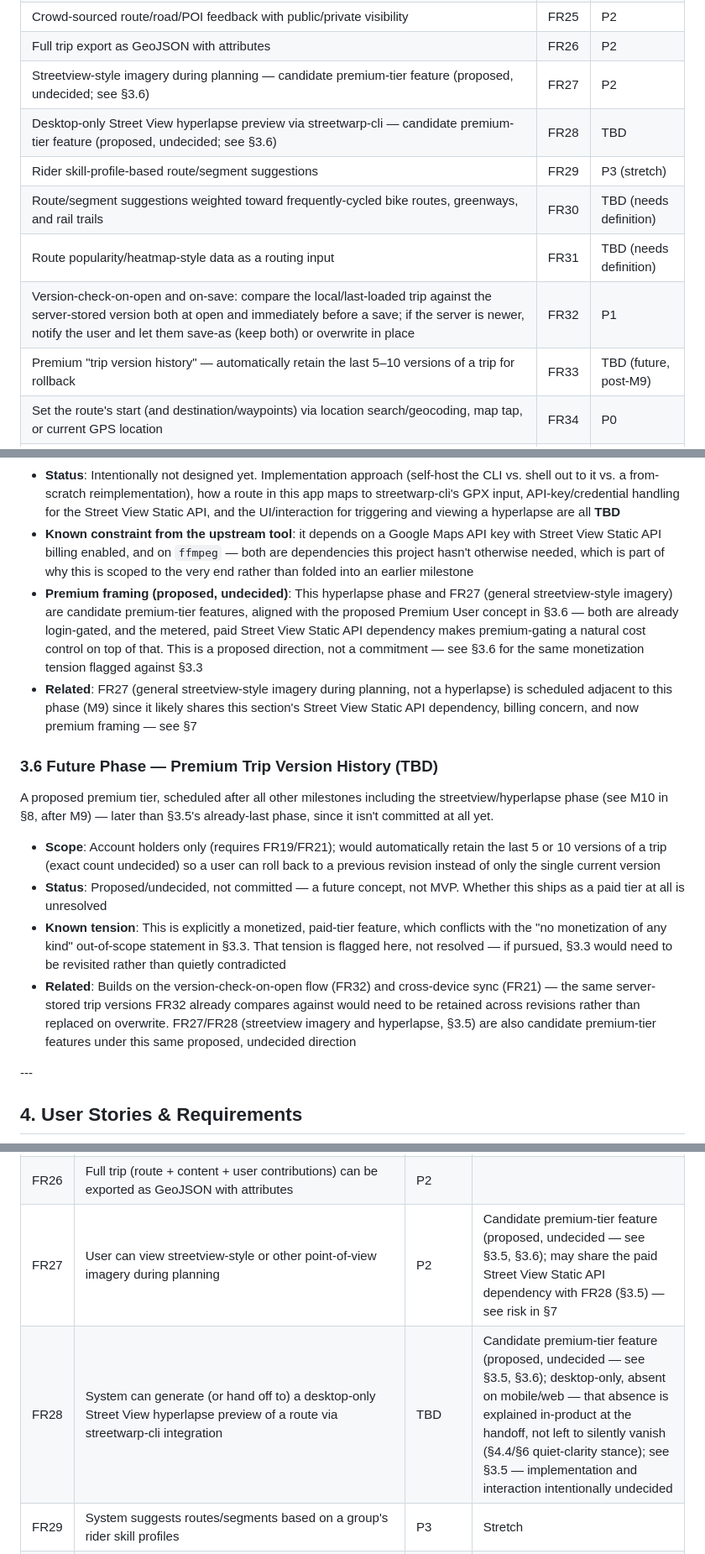
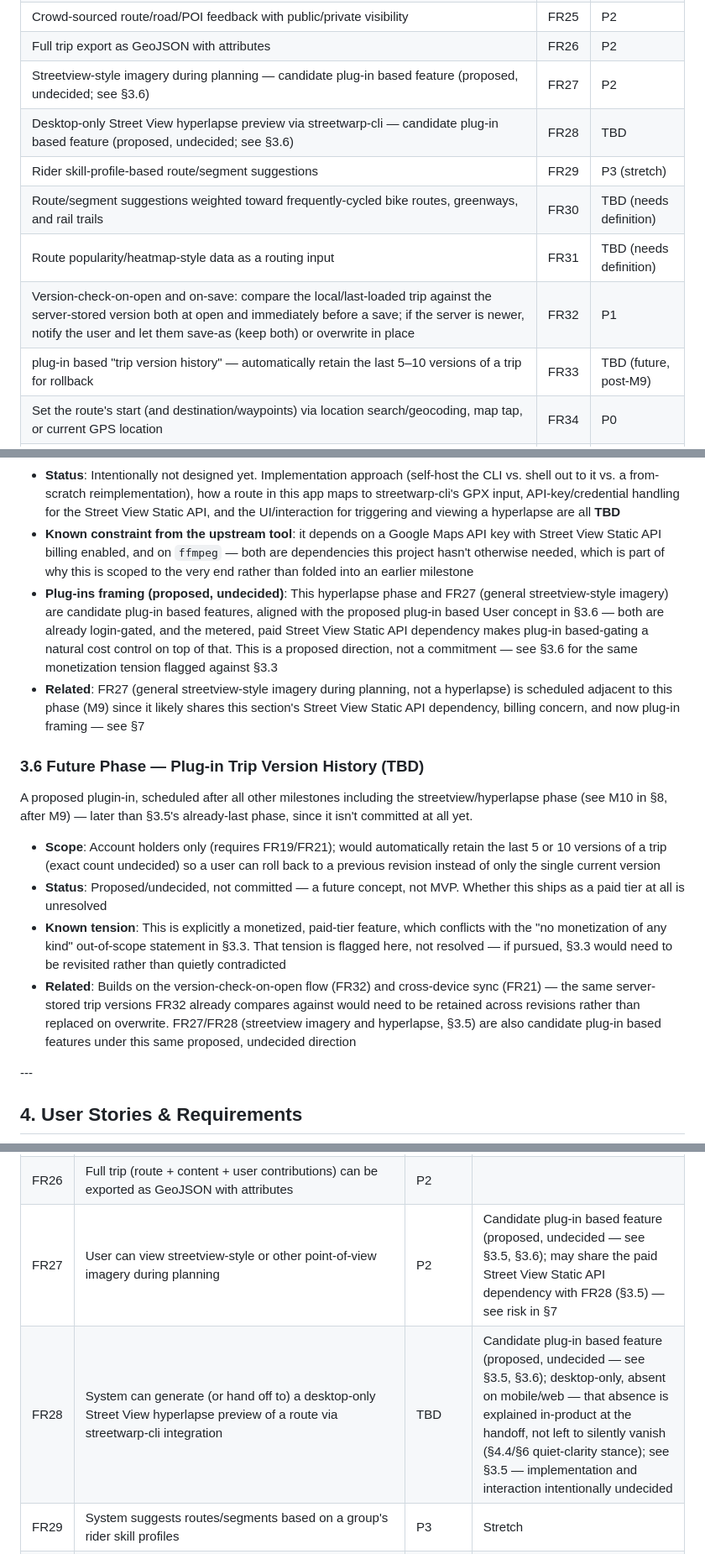
Before and after one commit to gnfrazier/cycling-tour-planner, a Markdown page: Cycle Tour Planner PRD.md, 3 parts joined by grey strips. Shown at 84% size. GitHub-like rendering.

Commit message:
Shift from premium language to plug-in language.

```diff
--- a/Cycle Tour Planner PRD.md
+++ b/Cycle Tour Planner PRD.md
@@ -81,13 +81,13 @@ A three-tier system:
 |Audio narration of points of interest during a route|FR24|P2|
 |Crowd-sourced route/road/POI feedback with public/private visibility|FR25|P2|
 |Full trip export as GeoJSON with attributes|FR26|P2|
-|Streetview-style imagery during planning — candidate premium-tier feature (proposed, undecided; see §3.6)|FR27|P2|
-|Desktop-only Street View hyperlapse preview via streetwarp-cli — candidate premium-tier feature (proposed, undecided; see §3.6)|FR28|TBD|
+|Streetview-style imagery during planning — candidate plug-in based feature (proposed, undecided; see §3.6)|FR27|P2|
+|Desktop-only Street View hyperlapse preview via streetwarp-cli — candidate plug-in based feature (proposed, undecided; see §3.6)|FR28|TBD|
 |Rider skill-profile-based route/segment suggestions|FR29|P3 (stretch)|
 |Route/segment suggestions weighted toward frequently-cycled bike routes, greenways, and rail trails|FR30|TBD (needs definition)|
 |Route popularity/heatmap-style data as a routing input|FR31|TBD (needs definition)|
 |Version-check-on-open and on-save: compare the local/last-loaded trip against the server-stored version both at open and immediately before a save; if the server is newer, notify the user and let them save-as (keep both) or overwrite in place|FR32|P1|
-|Premium "trip version history" — automatically retain the last 5–10 versions of a trip for rollback|FR33|TBD (future, post-M9)|
+|plug-in based "trip version history" — automatically retain the last 5–10 versions of a trip for rollback|FR33|TBD (future, post-M9)|
 |Set the route's start (and destination/waypoints) via location search/geocoding, map tap, or current GPS location|FR34|P0|
 |Route shape selection — loop, out-and-back, or point-to-point — chosen independently of the five routing themes|FR35|P1|
 |Trip library: list, search, rename, duplicate, and delete saved trips, and view/revoke active shares|FR36|P1|
@@ -114,17 +114,17 @@ A final phase, after all other milestones (see M9 in §8), to host or integrate
 * **Scope**: Desktop only — not mobile, not web. This absence is never silent: a rider who moves from Desktop to Mobile or Web gets a quiet, passively-discoverable, inline note that hyperlapse isn't available on that surface — shown once, not repeated, no interruptive modal — consistent with the offline/quiet-clarity messaging stance (§4.4, §6), applied here to a capability boundary rather than a connectivity one
 * **Status**: Intentionally not designed yet. Implementation approach (self-host the CLI vs. shell out to it vs. a from-scratch reimplementation), how a route in this app maps to streetwarp-cli's GPX input, API-key/credential handling for the Street View Static API, and the UI/interaction for triggering and viewing a hyperlapse are all **TBD**
 * **Known constraint from the upstream tool**: it depends on a Google Maps API key with Street View Static API billing enabled, and on `ffmpeg` — both are dependencies this project hasn't otherwise needed, which is part of why this is scoped to the very end rather than folded into an earlier milestone
-* **Premium framing (proposed, undecided)**: This hyperlapse phase and FR27 (general streetview-style imagery) are candidate premium-tier features, aligned with the proposed Premium User concept in §3.6 — both are already login-gated, and the metered, paid Street View Static API dependency makes premium-gating a natural cost control on top of that. This is a proposed direction, not a commitment — see §3.6 for the same monetization tension flagged against §3.3
-* **Related**: FR27 (general streetview-style imagery during planning, not a hyperlapse) is scheduled adjacent to this phase (M9) since it likely shares this section's Street View Static API dependency, billing concern, and now premium framing — see §7
+* **Plug-ins framing (proposed, undecided)**: This hyperlapse phase and FR27 (general streetview-style imagery) are candidate plug-in based features, aligned with the proposed plug-in based User concept in §3.6 — both are already login-gated, and the metered, paid Street View Static API dependency makes plug-in based-gating a natural cost control on top of that. This is a proposed direction, not a commitment — see §3.6 for the same monetization tension flagged against §3.3
+* **Related**: FR27 (general streetview-style imagery during planning, not a hyperlapse) is scheduled adjacent to this phase (M9) since it likely shares this section's Street View Static API dependency, billing concern, and now plug-in framing — see §7
 
-### 3.6 Future Phase — Premium Trip Version History (TBD)
+### 3.6 Future Phase — Plug-in Trip Version History (TBD)
 
-A proposed premium tier, scheduled after all other milestones including the streetview/hyperlapse phase (see M10 in §8, after M9) — later than §3.5's already-last phase, since it isn't committed at all yet.
+A proposed plugin-in, scheduled after all other milestones including the streetview/hyperlapse phase (see M10 in §8, after M9) — later than §3.5's already-last phase, since it isn't committed at all yet.
 
 * **Scope**: Account holders only (requires FR19/FR21); would automatically retain the last 5 or 10 versions of a trip (exact count undecided) so a user can roll back to a previous revision instead of only the single current version
 * **Status**: Proposed/undecided, not committed — a future concept, not MVP. Whether this ships as a paid tier at all is unresolved
 * **Known tension**: This is explicitly a monetized, paid-tier feature, which conflicts with the "no monetization of any kind" out-of-scope statement in §3.3. That tension is flagged here, not resolved — if pursued, §3.3 would need to be revisited rather than quietly contradicted
-* **Related**: Builds on the version-check-on-open flow (FR32) and cross-device sync (FR21) — the same server-stored trip versions FR32 already compares against would need to be retained across revisions rather than replaced on overwrite. FR27/FR28 (streetview imagery and hyperlapse, §3.5) are also candidate premium-tier features under this same proposed, undecided direction
+* **Related**: Builds on the version-check-on-open flow (FR32) and cross-device sync (FR21) — the same server-stored trip versions FR32 already compares against would need to be retained across revisions rather than replaced on overwrite. FR27/FR28 (streetview imagery and hyperlapse, §3.5) are also candidate plug-in based features under this same proposed, undecided direction
 
 \---
 
@@ -458,8 +458,8 @@ Acceptance Criteria:
 |FR24|System plays audio narration for POIs selected during planning|P2||
 |FR25|Users can upload images/feedback on routes, roads, intersections, and POIs, with public/private visibility|P2|Requires FR19 accounts, for authorship and public/private visibility control|
 |FR26|Full trip (route + content + user contributions) can be exported as GeoJSON with attributes|P2||
-|FR27|User can view streetview-style or other point-of-view imagery during planning|P2|Candidate premium-tier feature (proposed, undecided — see §3.5, §3.6); may share the paid Street View Static API dependency with FR28 (§3.5) — see risk in §7|
-|FR28|System can generate (or hand off to) a desktop-only Street View hyperlapse preview of a route via streetwarp-cli integration|TBD|Candidate premium-tier feature (proposed, undecided — see §3.5, §3.6); desktop-only, absent on mobile/web — that absence is explained in-product at the handoff, not left to silently vanish (§4.4/§6 quiet-clarity stance); see §3.5 — implementation and interaction intentionally undecided|
+|FR27|User can view streetview-style or other point-of-view imagery during planning|P2|Candidate plug-in based feature (proposed, undecided — see §3.5, §3.6); may share the paid Street View Static API dependency with FR28 (§3.5) — see risk in §7|
+|FR28|System can generate (or hand off to) a desktop-only Street View hyperlapse preview of a route via streetwarp-cli integration|TBD|Candidate plug-in based feature (proposed, undecided — see §3.5, §3.6); desktop-only, absent on mobile/web — that absence is explained in-product at the handoff, not left to silently vanish (§4.4/§6 quiet-clarity stance); see §3.5 — implementation and interaction intentionally undecided|
 |FR29|System suggests routes/segments based on a group's rider skill profiles|P3|Stretch|
 |FR30|System suggests routes/segments weighted toward frequently-cycled bike routes, greenways, and rail trails|TBD|Needs definition — data source (OSM cycle-infrastructure tags vs. a heatmap-style service) and scoring approach undecided; see Open Questions|
 |FR31|System incorporates route/segment popularity data (Strava-heatmap-style signal) into route suggestions|TBD|Needs definition — no OSM-native equivalent; would require a new third-party data source, in tension with the open-data/local-first bias (§4.4); see Open Questions|
```
Also changed, not shown: other parts of Cycle Tour Planner PRD.md (+10 -10 lines).
